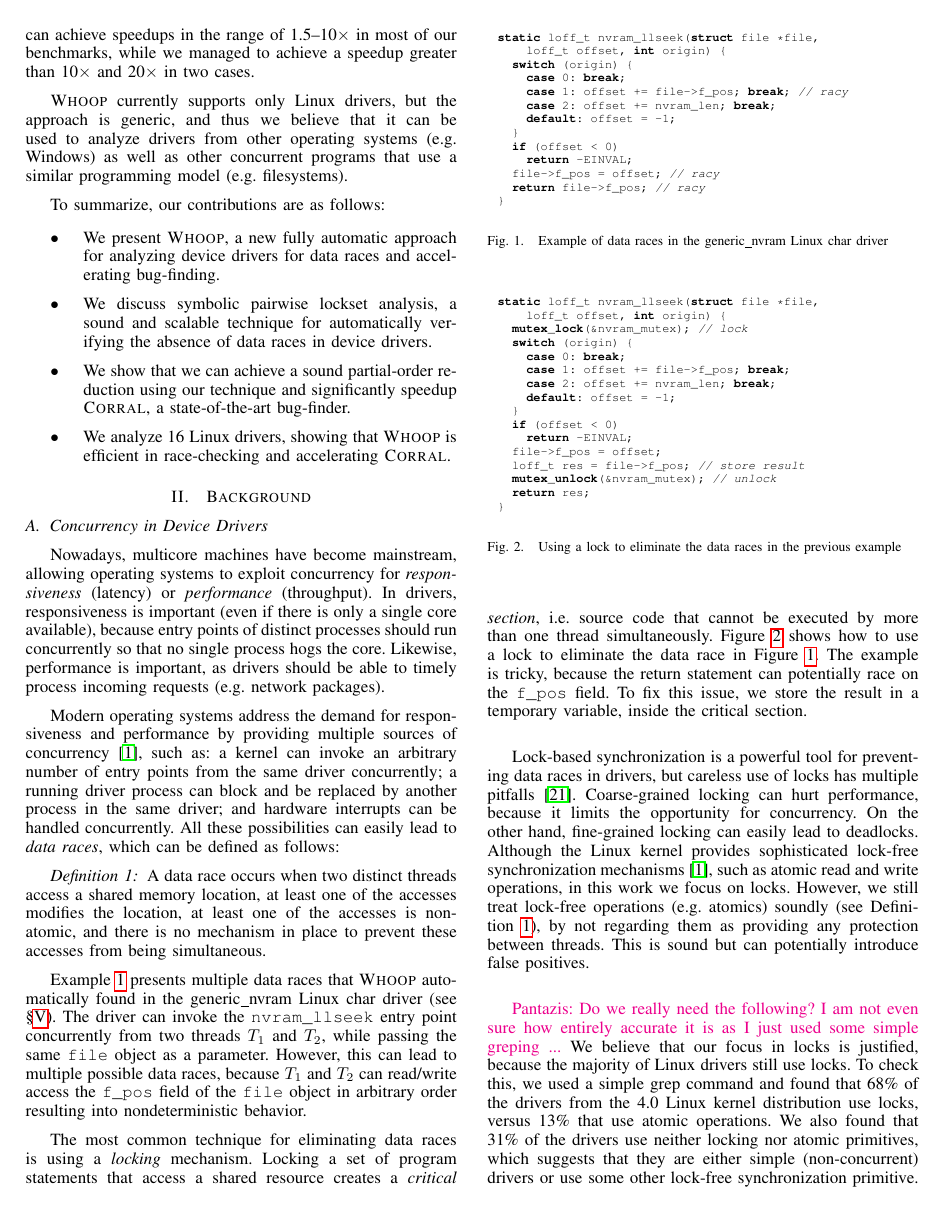
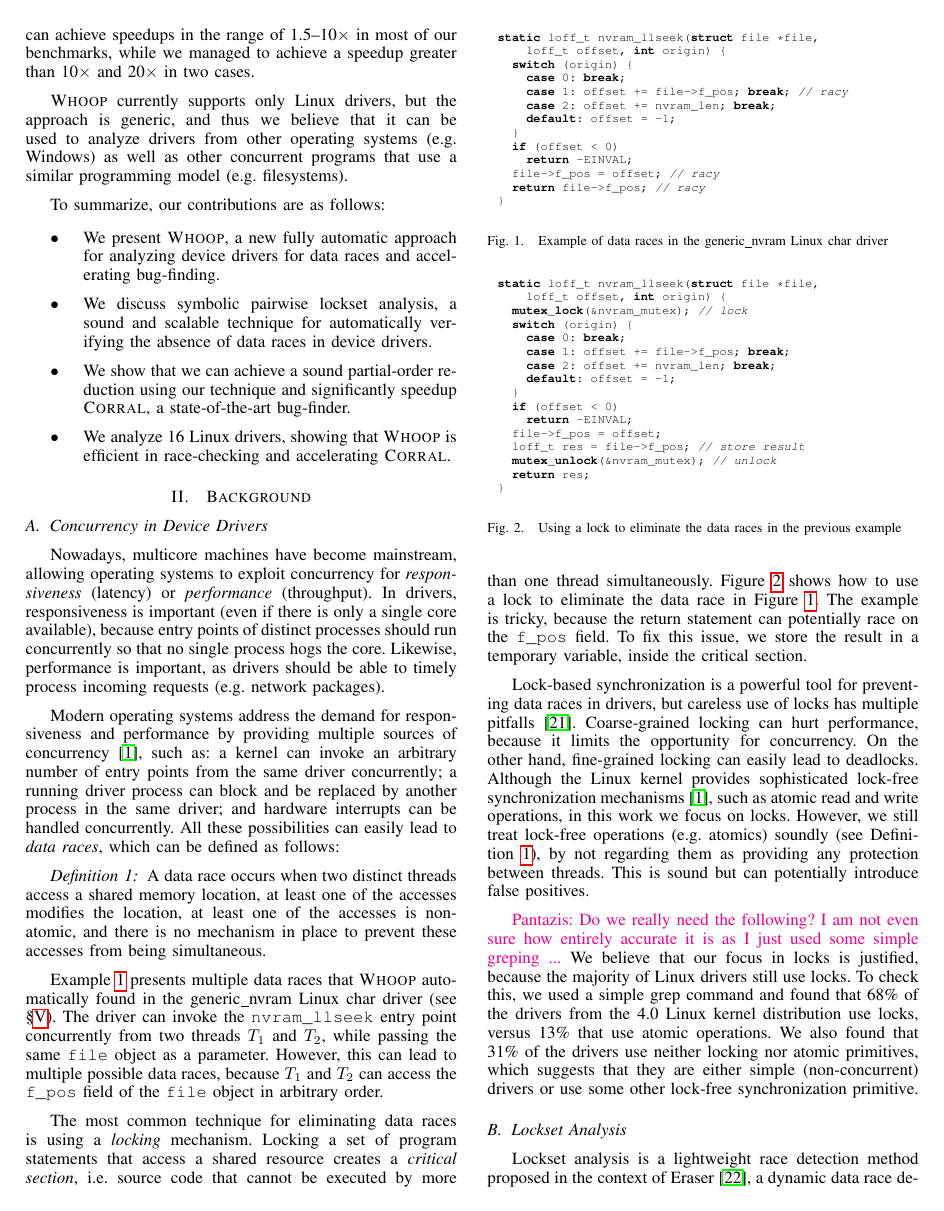
Before and after one commit to pdeligia/WhoopPaper, a LaTeX paper (paper.tex, which reads background.tex): page 2 of 13. Compiled offline with pdfLaTeX.

Commit message:
cutting space in bg

```diff
--- a/background.tex
+++ b/background.tex
@@ -10,7 +10,7 @@
 A data race occurs when two distinct threads access a shared memory location, at least one of the accesses modifies the location, at least one of the accesses is non-atomic, and there is no mechanism in place to prevent these accesses from being simultaneous.
 \end{definition}
 
-Example~\ref{fig:data_race_example} presents multiple data races that \whoop automatically found in the generic\_nvram Linux char driver (see \S\ref{evaluation}). The driver can invoke the \texttt{nvram\_llseek} entry point concurrently from two threads $T_1$ and $T_2$, while passing the same \texttt{file} object as a parameter. However, this can lead to multiple possible data races, because $T_1$ and $T_2$ can read/write access the \texttt{f\_pos} field of the \texttt{file} object in arbitrary order resulting into nondeterministic behavior.
+Example~\ref{fig:data_race_example} presents multiple data races that \whoop automatically found in the generic\_nvram Linux char driver (see \S\ref{evaluation}). The driver can invoke the \texttt{nvram\_llseek} entry point concurrently from two threads $T_1$ and $T_2$, while passing the same \texttt{file} object as a parameter. However, this can lead to multiple possible data races, because $T_1$ and $T_2$ can access the \texttt{f\_pos} field of the \texttt{file} object in arbitrary order.
 
 \begin{figure}[t]
 \begin{lstlisting}
```
